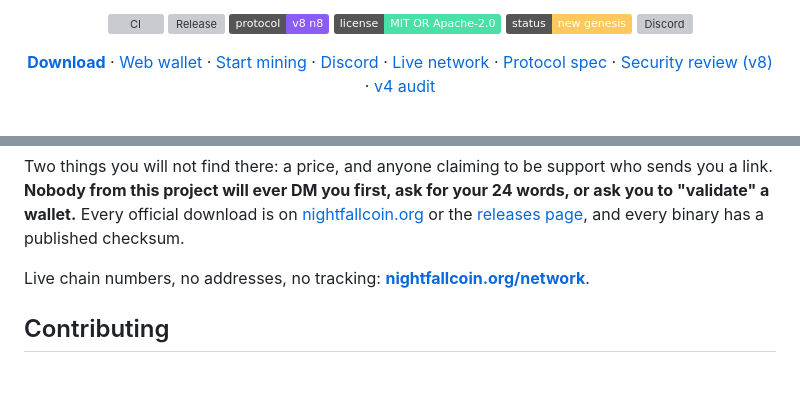
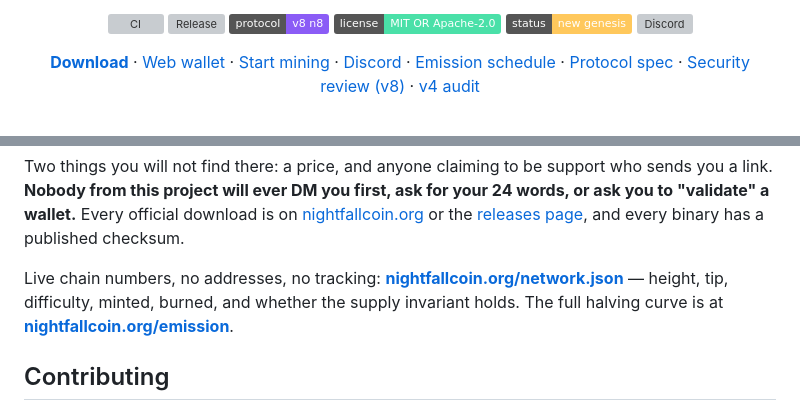
Before and after one commit to Instinctes/nightfall, a Markdown page: README.md, 2 parts joined by grey strips. Drawn GitHub-style; badges without logos; blank space fills up the shorter version; grey boxes are pictures that could not be loaded.

Commit message:
Point the README at /emission and the raw endpoint, not the removed page
The /network/ page is gone from the site. It duplicated numbers the front
page already shows live, and its script had been silently dead for some
time — it was inline, and the Worker sends script-src 'self', so the
browser refused to run it and the page painted em-dashes at everyone who
opened it.

The two links here now go to the JSON endpoint, which is what someone
after raw chain numbers actually wants, and to the new emission
schedule. The old URL 301s to the homepage rather than 404ing, because
it is printed in Discord and in posts that are already public.

```diff
--- a/README.md
+++ b/README.md
@@ -21,7 +21,7 @@ never touch the chain, and hidden inflation isn't something you take on trust
 [Web wallet](https://nightfallcoin.org/wallet/) ·
 [Start mining](#start-mining) ·
 [Discord](https://discord.gg/Wj6pTNmVEr) ·
-[Live network](https://nightfallcoin.org/network/) ·
+[Emission schedule](https://nightfallcoin.org/emission/) ·
 [Protocol spec](docs/SPEC.md) ·
 [Security review (v8)](docs/AUDIT-2026-08-16.md) ·
 [v4 audit](docs/AUDIT-2026-08-12.md)
@@ -441,7 +441,10 @@ official download is on [nightfallcoin.org](https://nightfallcoin.org) or the
 every binary has a published checksum.
 
 Live chain numbers, no addresses, no tracking:
-**[nightfallcoin.org/network](https://nightfallcoin.org/network/)**.
+**[nightfallcoin.org/network.json](https://nightfallcoin.org/network.json)** —
+height, tip, difficulty, minted, burned, and whether the supply invariant
+holds. The full halving curve is at
+**[nightfallcoin.org/emission](https://nightfallcoin.org/emission/)**.
 
 ## Contributing
 
```
